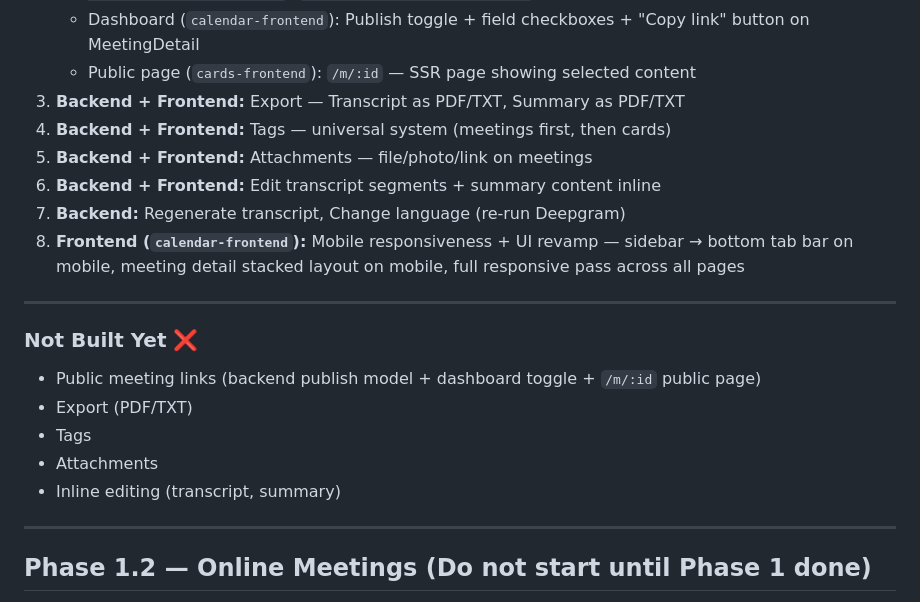
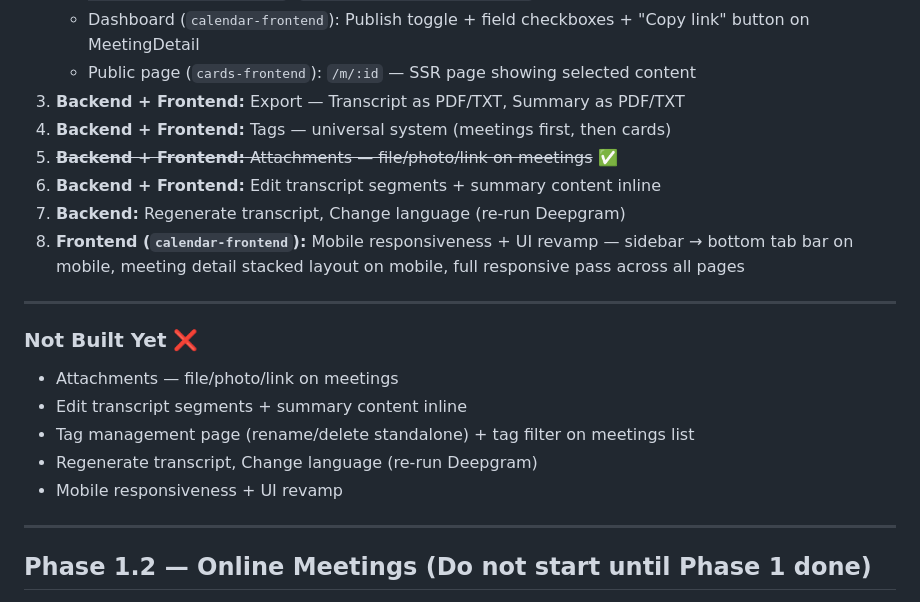
Before and after one commit to crelyzor/crelyzor-workspace, a Markdown page: TASKS.md, the part around the change. GitHub-like rendering.

Commit message:
docs: Mark attachments task as complete and update the 'Not Built Yet' section.

```diff
--- a/TASKS.md
+++ b/TASKS.md
@@ -92,7 +92,7 @@ Task {
    - Public page (`cards-frontend`): `/m/:id` — SSR page showing selected content
 3. **Backend + Frontend:** Export — Transcript as PDF/TXT, Summary as PDF/TXT
 4. **Backend + Frontend:** Tags — universal system (meetings first, then cards)
-5. **Backend + Frontend:** Attachments — file/photo/link on meetings
+5. ~~**Backend + Frontend:** Attachments — file/photo/link on meetings~~ ✅
 6. **Backend + Frontend:** Edit transcript segments + summary content inline
 7. **Backend:** Regenerate transcript, Change language (re-run Deepgram)
 8. **Frontend (`calendar-frontend`):** Mobile responsiveness + UI revamp — sidebar → bottom tab bar on mobile, meeting detail stacked layout on mobile, full responsive pass across all pages
@@ -100,11 +100,11 @@ Task {
 ---
 
 ### Not Built Yet ❌
-- Public meeting links (backend publish model + dashboard toggle + `/m/:id` public page)
-- Export (PDF/TXT)
-- Tags
-- Attachments
-- Inline editing (transcript, summary)
+- Attachments — file/photo/link on meetings
+- Edit transcript segments + summary content inline
+- Tag management page (rename/delete standalone) + tag filter on meetings list
+- Regenerate transcript, Change language (re-run Deepgram)
+- Mobile responsiveness + UI revamp
 
 ---
 
```
